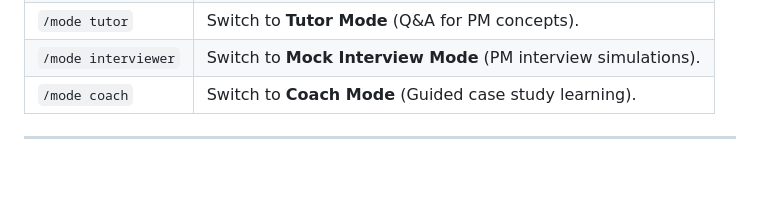
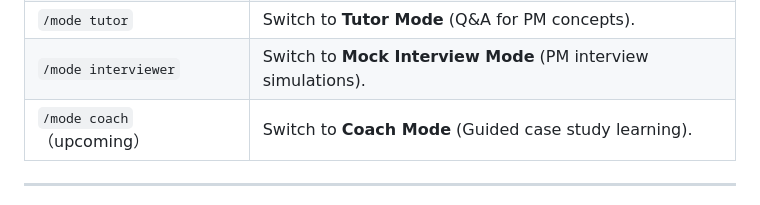
Before and after one commit to yanyan-huang/AI-powered-Learning-Companion, a Markdown page: README.md, the part around the change. Drawn GitHub-style; blank space fills up the shorter version.

```diff
--- a/README.md
+++ b/README.md
@@ -102,7 +102,7 @@ The bot is live and can be accessed on Telegram:
 | `/mode mentor` | Switch to **Mentor Mode** (Career guidance & learning paths). |
 | `/mode tutor` | Switch to **Tutor Mode** (Q&A for PM concepts). |
 | `/mode interviewer` | Switch to **Mock Interview Mode** (PM interview simulations). |
-| `/mode coach` | Switch to **Coach Mode** (Guided case study learning). |
+| `/mode coach`（upcoming） | Switch to **Coach Mode** (Guided case study learning). |
 
 ---
 
```
